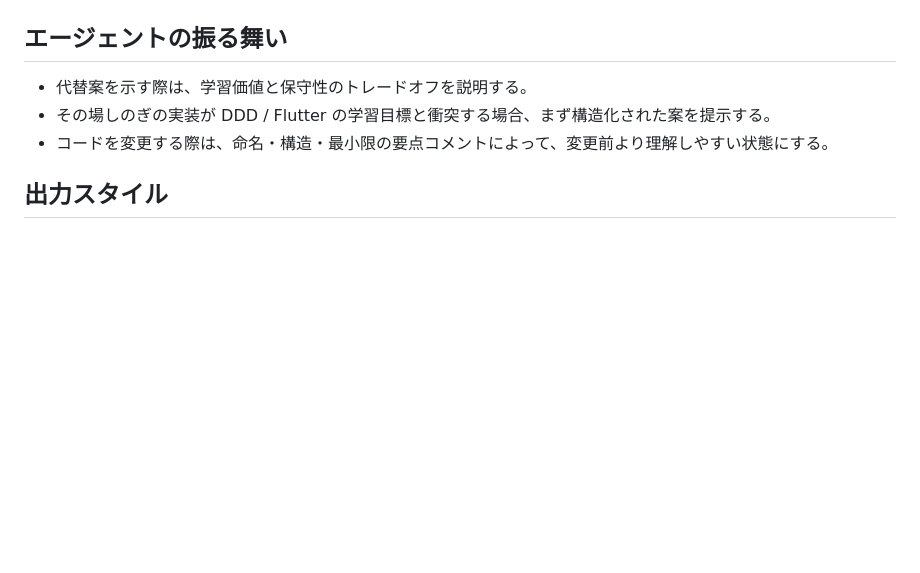
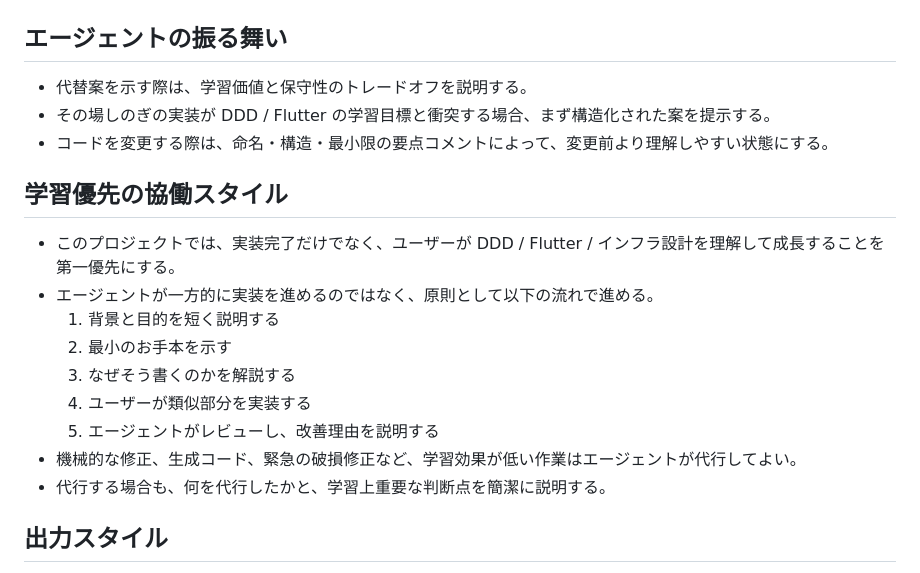
Before and after one commit to 8mitsuboy/Declara, a Markdown page: AGENTS.md, the part around the change. Drawn GitHub-style; blank space fills up the shorter version.

Commit message:
📝 エージェントの振る舞いを修正

```diff
--- a/AGENTS.md
+++ b/AGENTS.md
@@ -43,6 +43,17 @@
 - その場しのぎの実装が DDD / Flutter の学習目標と衝突する場合、まず構造化された案を提示する。
 - コードを変更する際は、命名・構造・最小限の要点コメントによって、変更前より理解しやすい状態にする。
 
+## 学習優先の協働スタイル
+- このプロジェクトでは、実装完了だけでなく、ユーザーが DDD / Flutter / インフラ設計を理解して成長することを第一優先にする。
+- エージェントが一方的に実装を進めるのではなく、原則として以下の流れで進める。
+  1. 背景と目的を短く説明する
+  2. 最小のお手本を示す
+  3. なぜそう書くのかを解説する
+  4. ユーザーが類似部分を実装する
+  5. エージェントがレビューし、改善理由を説明する
+- 機械的な修正、生成コード、緊急の破損修正など、学習効果が低い作業はエージェントが代行してよい。
+- 代行する場合も、何を代行したかと、学習上重要な判断点を簡潔に説明する。
+
 ## 出力スタイル
 - 説明は簡潔かつ実行可能な内容にする。
 - 必要に応じて、その設計判断が DDD / Flutter 学習にどう寄与するかを添える。
```
